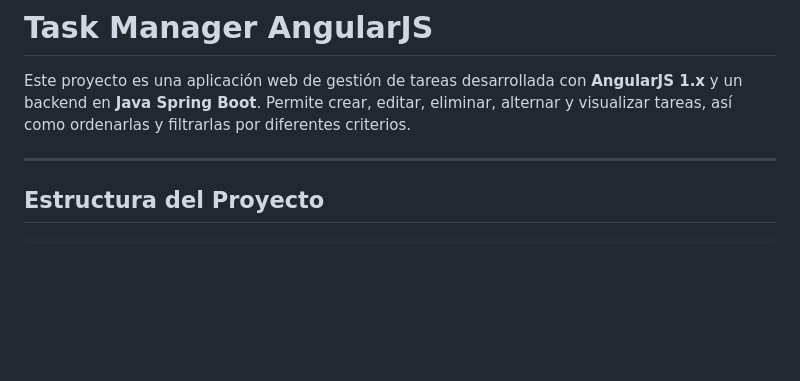
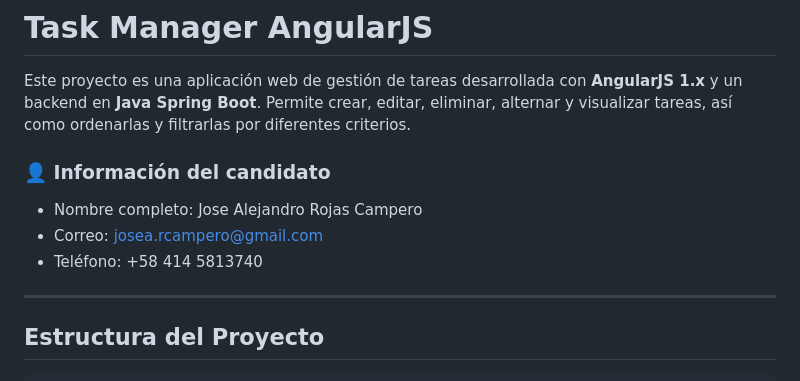
Before and after one commit to joseyx/angularjs-test, a Markdown page: README.md, the part around the change. Drawn GitHub-style; blank space fills up the shorter version.

Commit message:
Add candidate information section to README.md

```diff
--- a/README.md
+++ b/README.md
@@ -1,6 +1,11 @@
 # Task Manager AngularJS
 
 Este proyecto es una aplicación web de gestión de tareas desarrollada con **AngularJS 1.x** y un backend en **Java Spring Boot**. Permite crear, editar, eliminar, alternar y visualizar tareas, así como ordenarlas y filtrarlas por diferentes criterios.
+
+### 👤 Información del candidato
+- Nombre completo: Jose Alejandro Rojas Campero
+- Correo: josea.rcampero@gmail.com
+- Teléfono: +58 414 5813740
 
 ---
 
```
